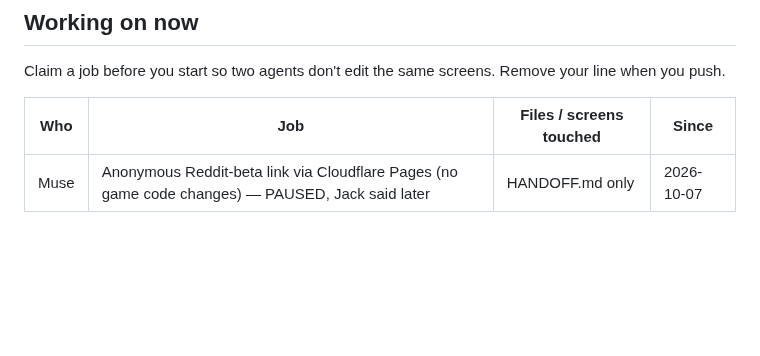
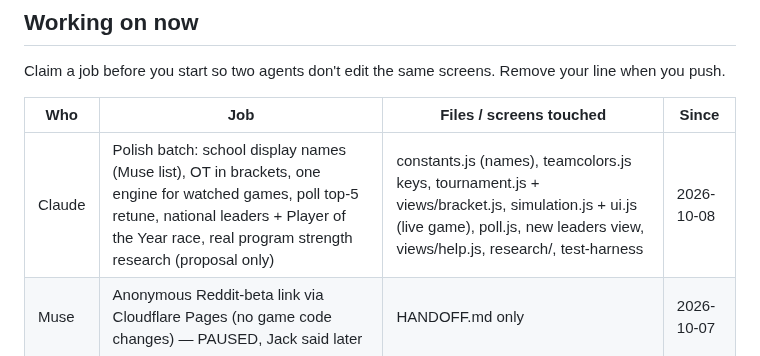
Before and after one commit to jackhill2015-gif/bballproj, a Markdown page: HANDOFF.md, the part around the change. Rendered like a GitHub page; blank space fills up the shorter version.

Commit message:
HANDOFF: claim polish batch
Co-Authored-By: Claude Opus 5.5 <noreply@anthropic.com>
Claude-Session: https://claude.ai/code/session_01BMz9bFDZgBQffLgW1w2V5h

```diff
--- a/HANDOFF.md
+++ b/HANDOFF.md
@@ -13,6 +13,7 @@ Claim a job before you start so two agents don't edit the same screens. Remove y
 
 | Who | Job | Files / screens touched | Since |
 |-----|-----|-------------------------|-------|
+| Claude | Polish batch: school display names (Muse list), OT in brackets, one engine for watched games, poll top-5 retune, national leaders + Player of the Year race, real program strength research (proposal only) | constants.js (names), teamcolors.js keys, tournament.js + views/bracket.js, simulation.js + ui.js (live game), poll.js, new leaders view, views/help.js, research/, test-harness | 2026-10-08 |
 | Muse | Anonymous Reddit-beta link via Cloudflare Pages (no game code changes) — PAUSED, Jack said later | HANDOFF.md only | 2026-10-07 |
 
 ## Messages
```
